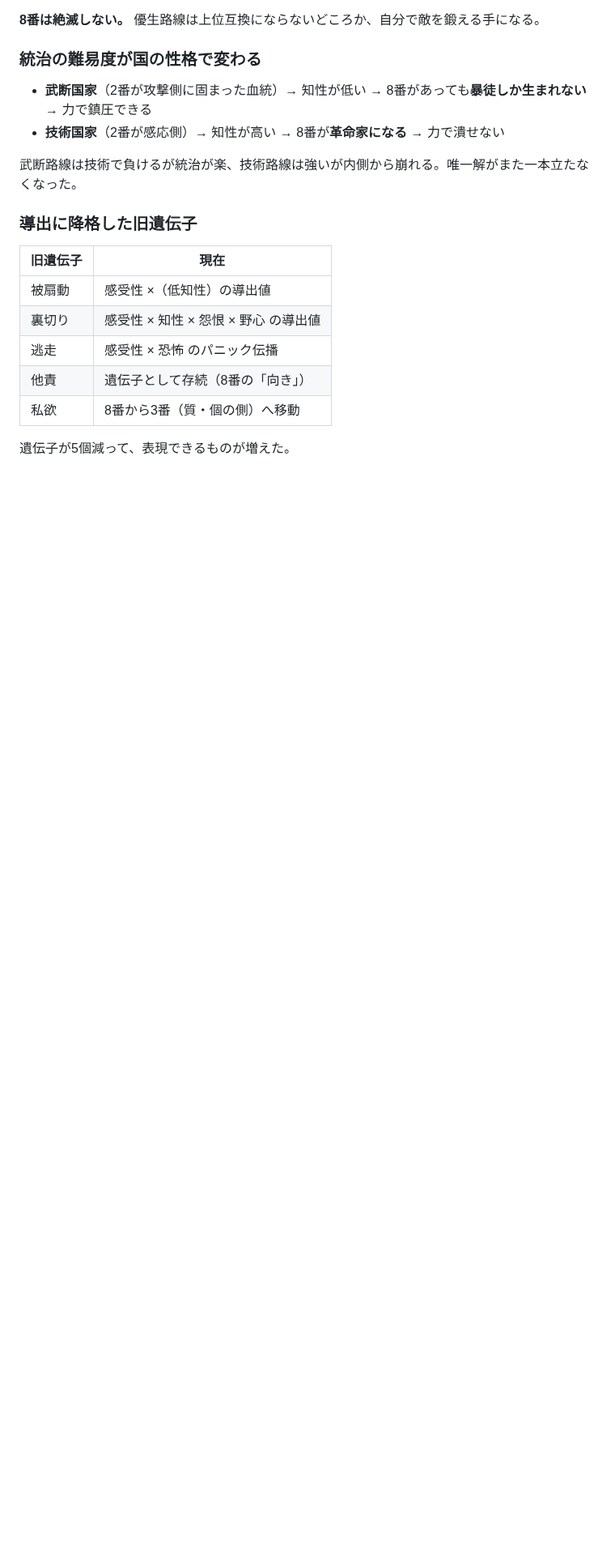
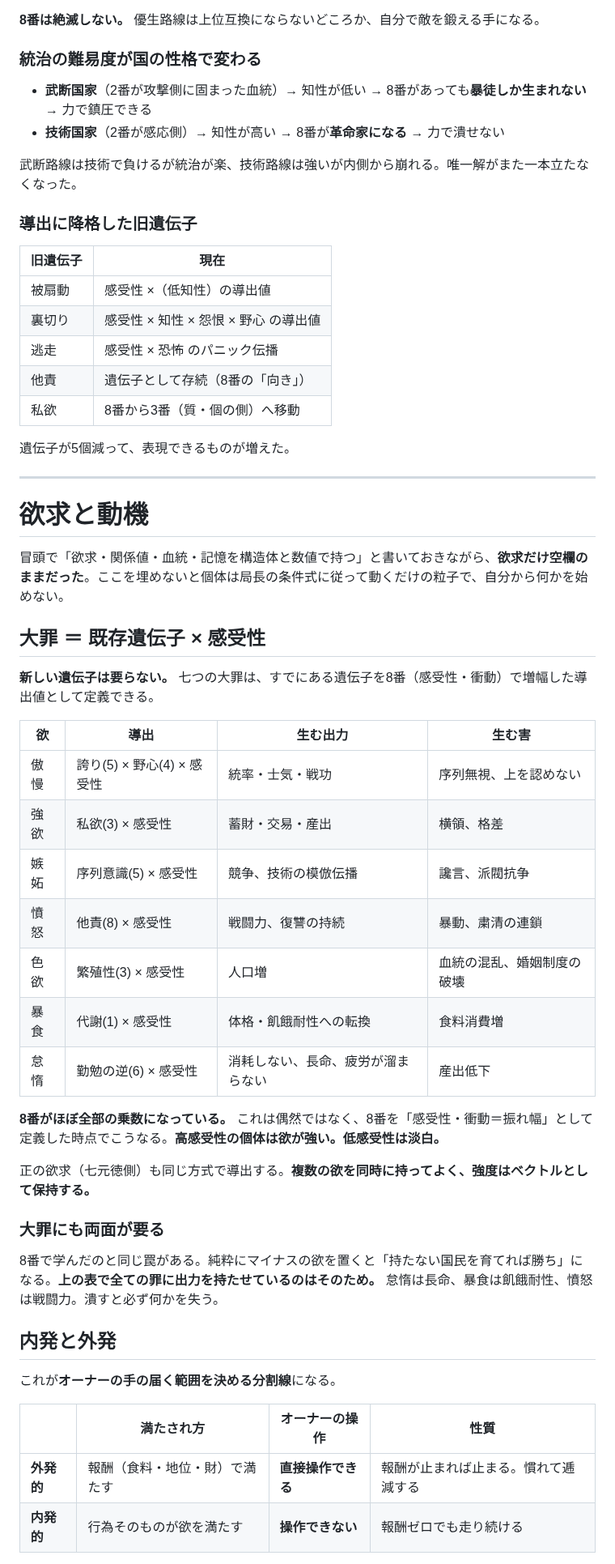
Before and after one commit to 159265moneys/zoushoku-world-sim, a Markdown page: world-sim-design.md, the part around one of its changes. Shown at 81% size. Drawn GitHub-style; blank space fills up the shorter version.

Commit message:
欲求と動機の章を追加（大罪=既存遺伝子×感受性、内発/外発、報酬コスト、不満が民心の基底）

```diff
--- a/world-sim-design.md
+++ b/world-sim-design.md
@@ -303,3 +303,41 @@ LLMを人格の本体に据えると、世代を重ねた時点で一貫性と
 | 私欲 | 8番から3番（質・個の側）へ移動 |
 
 遺伝子が5個減って、表現できるものが増えた。
+
+---
+
+# 欲求と動機
+
+冒頭で「欲求・関係値・血統・記憶を構造体と数値で持つ」と書いておきながら、**欲求だけ空欄のままだった**。ここを埋めないと個体は局長の条件式に従って動くだけの粒子で、自分から何かを始めない。
+
+## 大罪 ＝ 既存遺伝子 × 感受性
+
+**新しい遺伝子は要らない。** 七つの大罪は、すでにある遺伝子を8番（感受性・衝動）で増幅した導出値として定義できる。
+
+| 欲 | 導出 | 生む出力 | 生む害 |
+|---|---|---|---|
+| 傲慢 | 誇り(5) × 野心(4) × 感受性 | 統率・士気・戦功 | 序列無視、上を認めない |
+| 強欲 | 私欲(3) × 感受性 | 蓄財・交易・産出 | 横領、格差 |
+| 嫉妬 | 序列意識(5) × 感受性 | 競争、技術の模倣伝播 | 讒言、派閥抗争 |
+| 憤怒 | 他責(8) × 感受性 | 戦闘力、復讐の持続 | 暴動、粛清の連鎖 |
+| 色欲 | 繁殖性(3) × 感受性 | 人口増 | 血統の混乱、婚姻制度の破壊 |
+| 暴食 | 代謝(1) × 感受性 | 体格・飢餓耐性への転換 | 食料消費増 |
+| 怠惰 | 勤勉の逆(6) × 感受性 | 消耗しない、長命、疲労が溜まらない | 産出低下 |
+
+**8番がほぼ全部の乗数になっている。** これは偶然ではなく、8番を「感受性・衝動＝振れ幅」として定義した時点でこうなる。**高感受性の個体は欲が強い。低感受性は淡白。**
+
+正の欲求（七元徳側）も同じ方式で導出する。**複数の欲を同時に持ってよく、強度はベクトルとして保持する。**
+
+### 大罪にも両面が要る
+
+8番で学んだのと同じ罠がある。純粋にマイナスの欲を置くと「持たない国民を育てれば勝ち」になる。**上の表で全ての罪に出力を持たせているのはそのため。** 怠惰は長命、暴食は飢餓耐性、憤怒は戦闘力。潰すと必ず何かを失う。
+
+## 内発と外発
+
+これが**オーナーの手の届く範囲を決める分割線**になる。
+
+| | 満たされ方 | オーナーの操作 | 性質 |
+|---|---|---|---|
+| **外発的** | 報酬（食料・地位・財）で満たす | **直接操作できる** | 報酬が止まれば止まる。慣れて逓減する |
+| **内発的** | 行為そのものが欲を満たす | **操作できない** | 報酬ゼロでも走り続ける |
+
```
Also changed, not shown: other parts of world-sim-design.md (+38 -0 lines).
